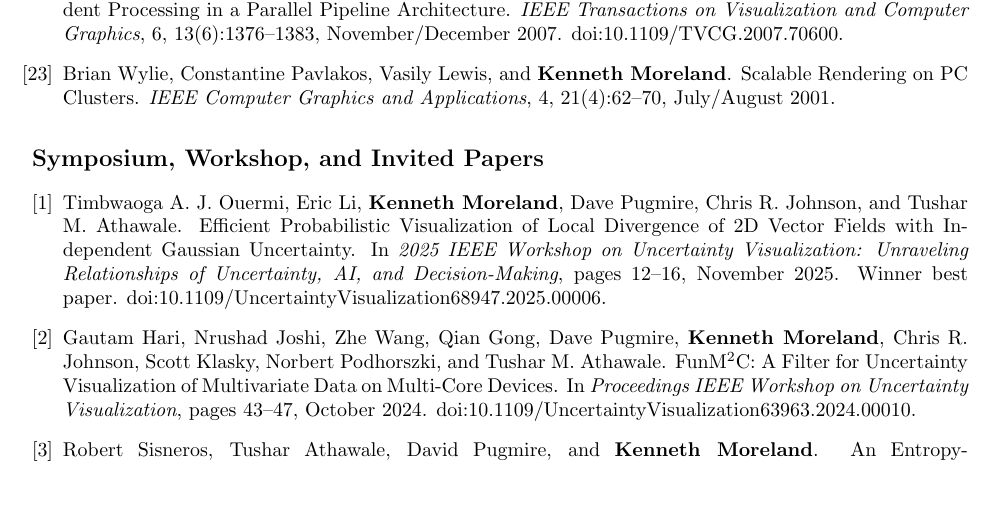
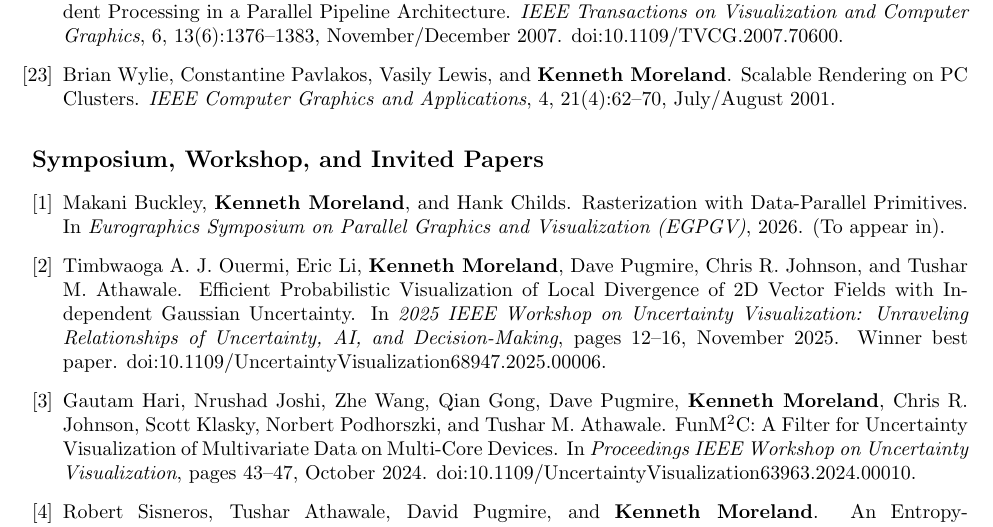
Before and after one commit to kmorel-papers/curriculum_vitae, a LaTeX CV (curriculum_vitae.tex, which reads workshop.tex): part of page 5 of 16, cut so that both start at the same text, the shorter picture padded with empty space. Compiled offline with pdfLaTeX.

Commit message:
Add preliminary EGPGV paper

```diff
--- a/workshop.tex
+++ b/workshop.tex
@@ -2,7 +2,11 @@
 % This content is automatically generated from workshop.bib.
 
 \begin{enumerate}[label={[\arabic*]}, left=0pt]
-\item  % Ouermi2025
+\item  % Buckley2026
+  Makani Buckley, \textbf{Kenneth Moreland}, and Hank Childs.
+  Rasterization with Data-Parallel Primitives.
+  In \emph{Eurographics Symposium on Parallel Graphics and Visualization (EGPGV)}, 2026.
+(To appear in).\item  % Ouermi2025
   Timbwaoga A. J. Ouermi, Eric Li, \textbf{Kenneth Moreland}, Dave Pugmire, Chris R. Johnson, and Tushar M. Athawale.
   Efficient Probabilistic Visualization of Local Divergence of 2D Vector Fields with Independent Gaussian Uncertainty.
   In \emph{2025 IEEE Workshop on Uncertainty Visualization: Unraveling Relationships of Uncertainty, AI, and Decision-Making}, pages 12--16, November 2025.
```
Also changed, not shown: workshop.bib (+9 -0 lines).
